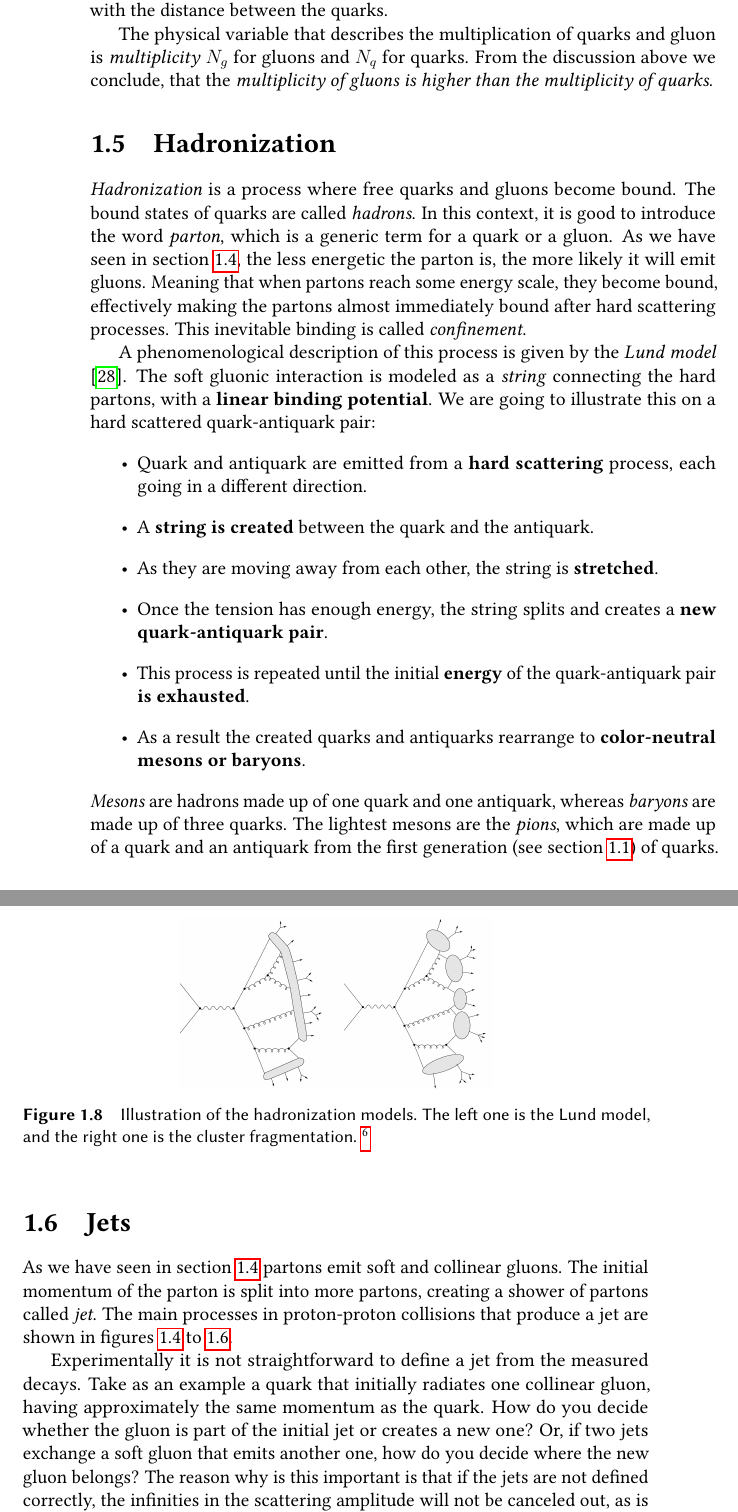
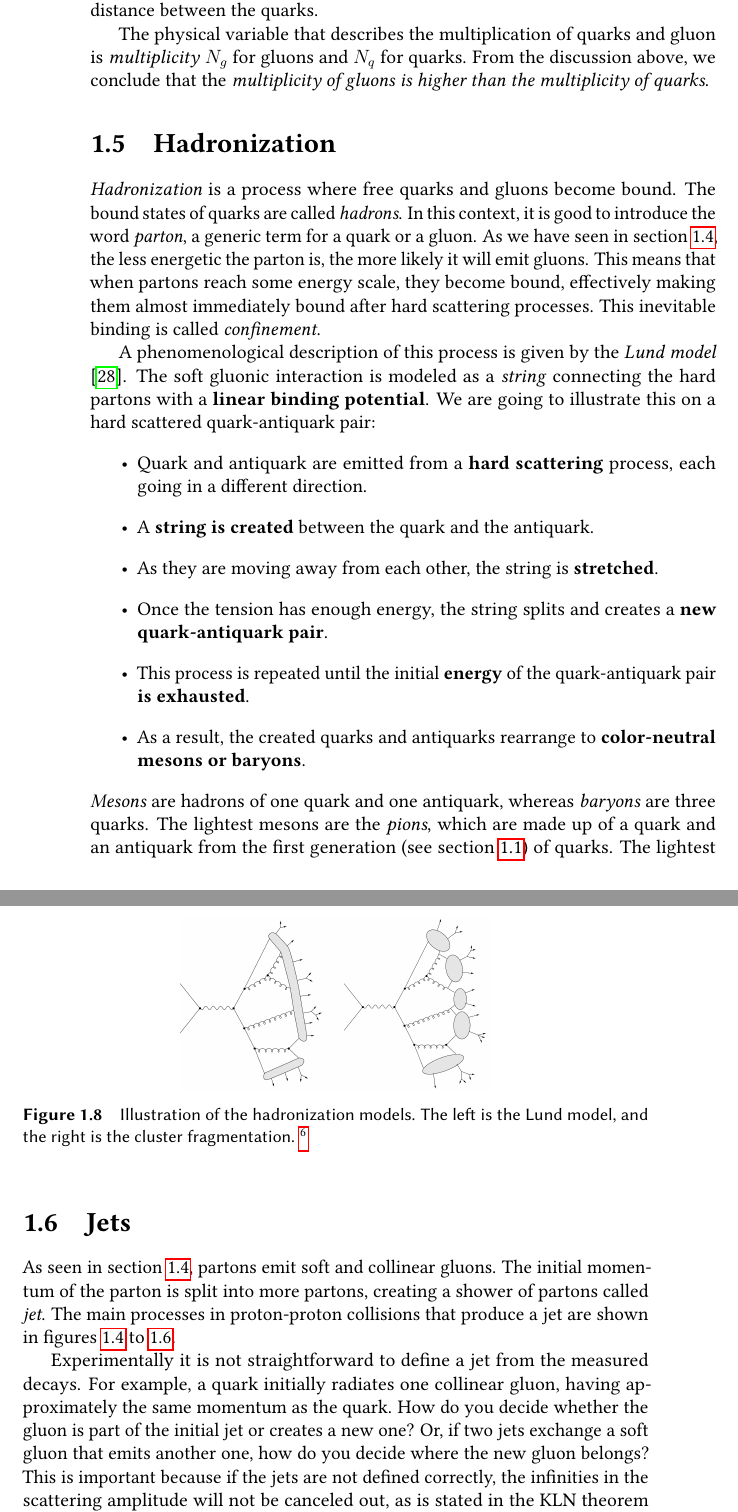
Before and after one commit to jansam123/bachelor_thesis, a LaTeX thesis (thesis.tex, which reads src/chapters/1_physics.tex): two parts of pages 26 and 27 of 44, joined at a grey line, cut so that both start at the same text. Compiled offline with pdfLaTeX.

Commit message:
ch1 corrections

```diff
--- a/src/chapters/1_physics.tex
+++ b/src/chapters/1_physics.tex
@@ -699,20 +701,20 @@ The same process happens for gluons, they can emit another gluon and the scatter
 Moreover, since gluons have two color charges, the coupling is approximately 2.25 times stronger than for quarks \cite{qcd_salam}.
-This is called \emph{gluon radiation} and is the reason why the coupling constant grows with the distance between the quarks.
+This is called \emph{gluon radiation} and is why the coupling constant grows with the distance between the quarks.
 
 The physical variable that describes the multiplication of quarks and gluon is \emph{multiplicity} $N_g$ for gluons and $N_q$ for quarks.
-From the discussion above we conclude, that the \emph{multiplicity of gluons is higher than the multiplicity of quarks}.
+From the discussion above, we conclude that the \emph{multiplicity of gluons is higher than the multiplicity of quarks}.
 
 \section{Hadronization}
 \label{sec:hadronisation}
 \emph{Hadronization} is a process where free quarks and gluons become bound.
 The bound states of quarks are called \emph{hadrons}.
-In this context, it is good to introduce the word \emph{parton}, which is a generic term for a quark or a gluon.
+In this context, it is good to introduce the word \emph{parton}, a generic term for a quark or a gluon.
 As we have seen in \cref{sec:IR_div}, the less energetic the parton is, the more likely it will emit gluons.
-Meaning that when partons reach some energy scale, they become bound, effectively making the partons almost immediately bound after hard scattering processes.
+This means that when partons reach some energy scale, they become bound, effectively making them almost immediately bound after hard scattering processes.
 This inevitable binding is called \emph{confinement}.
 
 A phenomenological description of this process is given by the \emph{Lund model} \cite{lund}.
-The soft gluonic interaction is modeled as a \emph{string} connecting the hard partons, with a \textbf{linear binding potential}.
+The soft gluonic interaction is modeled as a \emph{string} connecting the hard partons with a \textbf{linear binding potential}.
 We are going to illustrate this on a hard scattered quark-antiquark pair:
 \begin{itemize}
     \item Quark and antiquark are emitted from a \textbf{hard scattering} process, each going in a different direction.
@@ -720,9 +722,9 @@ We are going to illustrate this on a hard scattered quark-antiquark pair:
     \item As they are moving away from each other, the string is \textbf{stretched}.
     \item Once the tension has enough energy, the string splits and creates a \textbf{new quark-antiquark pair}.
     \item This process is repeated until the initial \textbf{energy} of the quark-antiquark pair \textbf{is exhausted}.
-    \item As a result the created quarks and antiquarks rearrange to \textbf{color-neutral mesons or baryons}.
+    \item As a result, the created quarks and antiquarks rearrange to \textbf{color-neutral mesons or baryons}.
 \end{itemize}
-\emph{Mesons} are hadrons made up of one quark and one antiquark, whereas \emph{baryons} are made up of three quarks.
+\emph{Mesons} are hadrons of one quark and one antiquark, whereas \emph{baryons} are three quarks.
 The lightest mesons are the \emph{pions}, which are made up of a quark and an antiquark from the first generation (see \cref{sec:sm}) of quarks.
 The lightest baryons are the \emph{protons} and \emph{neutrons}, which are made up of three quarks from the first generation (see \cref{sec:sm}).
 
@@ -732,21 +734,21 @@ Both approaches are illustrated in \cref{fig:hadronisation}.
 \begin{figure}[htb]
     \centering
     \includegraphics[width=0.5\linewidth]{src/img/hadronization.png}
-    \caption[Illustration of the hadronization models. The left one is the Lund model, and the right one is the cluster fragmentation.]{Illustration of the hadronization models. The left one is the Lund model, and the right one is the cluster fragmentation. \footnotemark}
-    \label{fig:hadronisation}
+    \caption[Illustration of the hadronization models. The left is the Lund model, and the right is the cluster fragmentation.]{Illustration of the hadronization models. The left is the Lund model, and the right is the cluster fragmentation. \footnotemark}
+    \label{fig:hadronization}
 \end{figure}
 \footnotetext{\url{https://arxiv.org/abs/1011.5131}}
 
 \section{Jets}
 \label{sec:jet}
-As we have seen in \cref{sec:IR_div} partons emit soft and collinear gluons.
+As seen in \cref{sec:IR_div}, partons emit soft and collinear gluons.
 The initial momentum of the parton is split into more partons, creating a shower of partons called \emph{jet}.
 The main processes in proton-proton collisions that produce a jet are shown in \cref{fig:qq,fig:qg,fig:gg}.
 
 Experimentally it is not straightforward to define a jet from the measured decays.
-Take as an example a quark that initially radiates one collinear gluon, having approximately the same momentum as the quark.
+For example, a quark initially radiates one collinear gluon, having approximately the same momentum as the quark.
 How do you decide whether the gluon is part of the initial jet or creates a new one?
 Or, if two jets exchange a soft gluon that emits another one, how do you decide where the new gluon belongs?
-The reason why is this important is that if the jets are not defined correctly, the infinities in the scattering amplitude will not be canceled out, as is stated in the KLN theorem \cite{IR_sing_K,IR_sing_LN}.
+This is important because if the jets are not defined correctly, the infinities in the scattering amplitude will not be canceled out, as is stated in the KLN theorem \cite{IR_sing_K,IR_sing_LN}.
 This makes analyzing the data very difficult.
 
```
Also changed, not shown: src/chapters/1_physics.tex (38 more changed lines).
